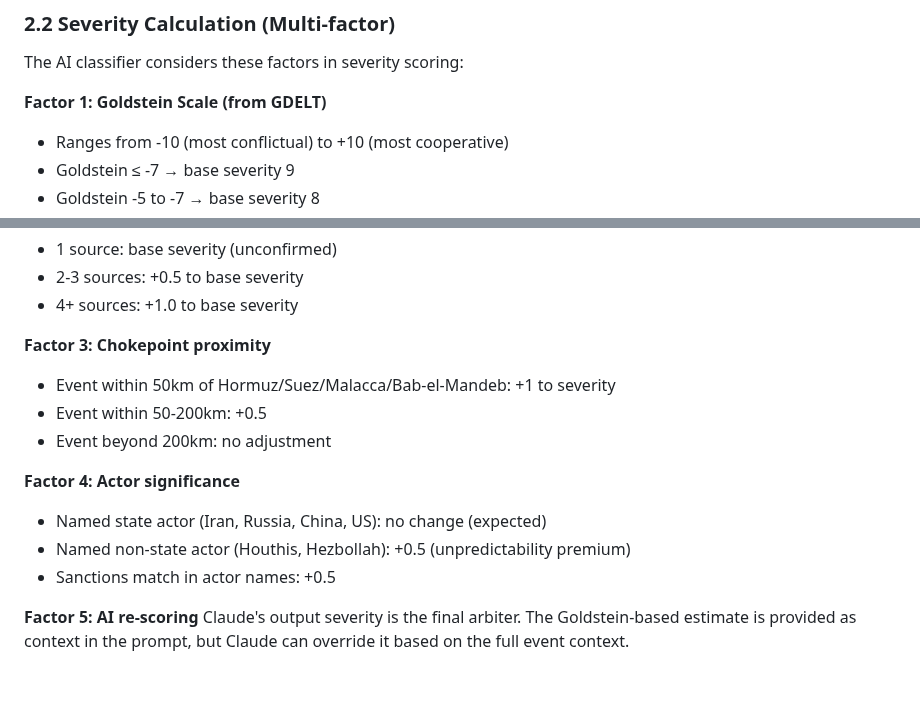
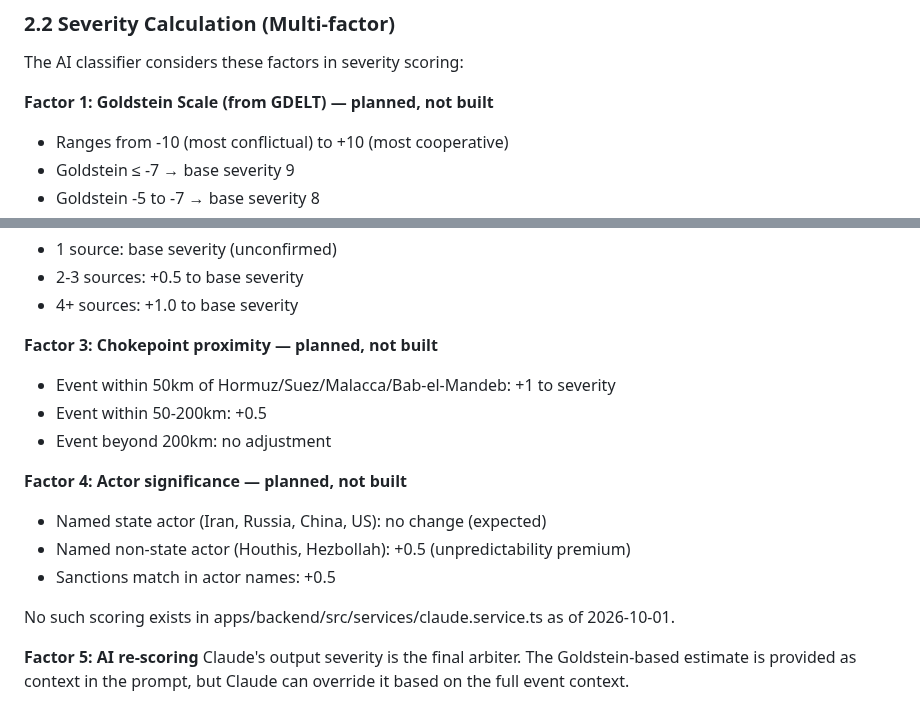
Before and after one commit to kashifnehal/bluebeaconresearch, a Markdown page: docs/claude_project/17_SIGNAL_ENGINE.md, 2 parts joined by grey strips. Drawn GitHub-style; blank space fills up the shorter version.

```diff
--- a/docs/claude_project/17_SIGNAL_ENGINE.md
+++ b/docs/claude_project/17_SIGNAL_ENGINE.md
@@ -52,7 +52,7 @@ A signal contains:
 
 The AI classifier considers these factors in severity scoring:
 
-**Factor 1: Goldstein Scale (from GDELT)**
+**Factor 1: Goldstein Scale (from GDELT) — planned, not built**
 - Ranges from -10 (most conflictual) to +10 (most cooperative)
 - Goldstein ≤ -7 → base severity 9
 - Goldstein -5 to -7 → base severity 8
@@ -65,15 +65,17 @@ The AI classifier considers these factors in severity scoring:
 - 2-3 sources: +0.5 to base severity
 - 4+ sources: +1.0 to base severity
 
-**Factor 3: Chokepoint proximity**
+**Factor 3: Chokepoint proximity — planned, not built**
 - Event within 50km of Hormuz/Suez/Malacca/Bab-el-Mandeb: +1 to severity
 - Event within 50-200km: +0.5
 - Event beyond 200km: no adjustment
 
-**Factor 4: Actor significance**
+**Factor 4: Actor significance — planned, not built**
 - Named state actor (Iran, Russia, China, US): no change (expected)
 - Named non-state actor (Houthis, Hezbollah): +0.5 (unpredictability premium)
 - Sanctions match in actor names: +0.5
+
+No such scoring exists in apps/backend/src/services/claude.service.ts as of 2026-10-01.
 
 **Factor 5: AI re-scoring**
 Claude's output severity is the final arbiter. The Goldstein-based estimate is provided as context in the prompt, but Claude can override it based on the full event context.
```
Also changed, not shown: docs/brain/17_SIGNAL_ENGINE.md (added, +35 -0 lines).
